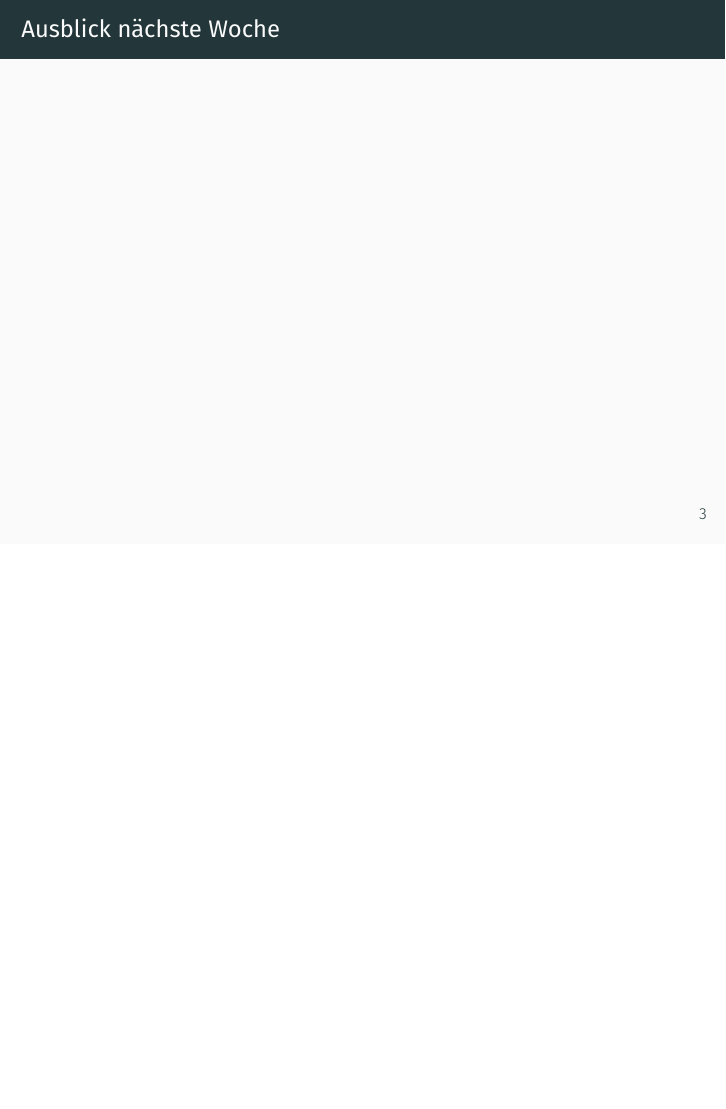
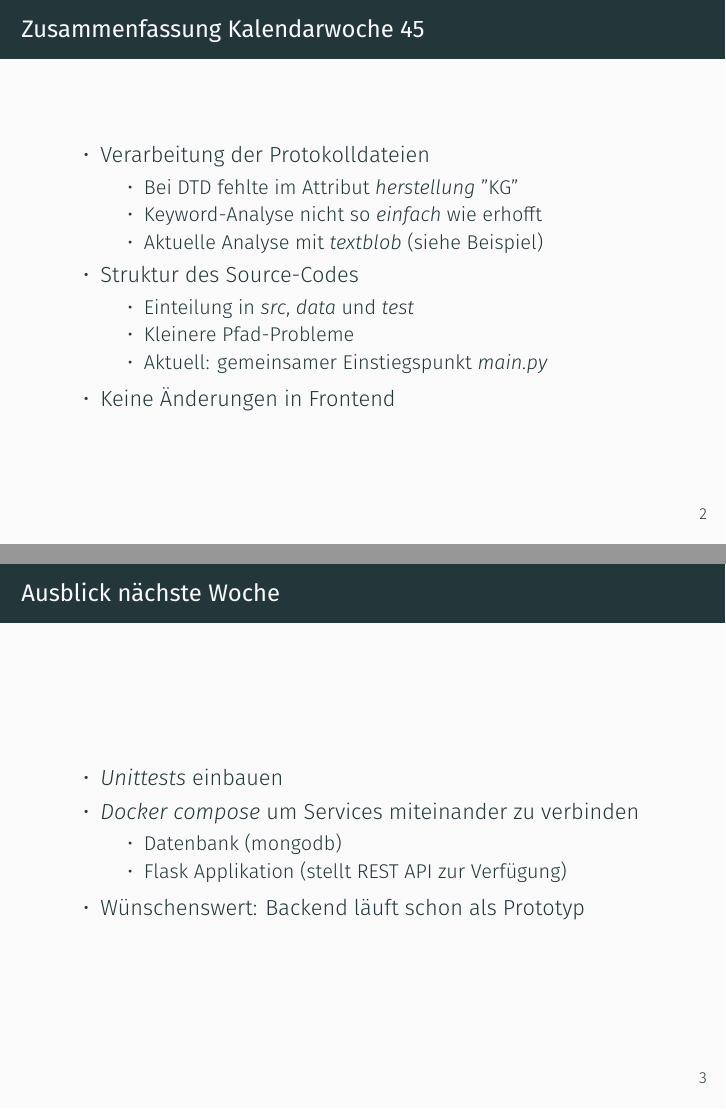
Before and after one commit to fischerbenjamin/meinbundestag, LaTeX slides (doc/cw03/main.tex): page 4 of 4 before the commit and pages 3 and 4 of 4 after it, the two joined at a grey line, the shorter picture padded with empty space. Compiled offline with XeLaTeX.

Commit message:
slides cw03

```diff
--- a/doc/cw03/main.tex
+++ b/doc/cw03/main.tex
@@ -34,13 +34,35 @@
   % TODO: Insert the achieved goals here and mention the problems that occured.
   \begin{frame}
     \frametitle{Zusammenfassung Kalendarwoche \cw{}}
-
+    \begin{itemize}
+      \item Verarbeitung der Protokolldateien
+      \begin{itemize}
+        \item Bei DTD fehlte im Attribut \textit{herstellung} "KG"
+        \item Keyword-Analyse nicht so \textit{einfach} wie erhofft
+        \item Aktuelle Analyse mit \textit{textblob} (siehe Beispiel)
+      \end{itemize}
+      \item Struktur des Source-Codes
+      \begin{itemize}
+        \item Einteilung in \textit{src}, \textit{data} und \textit{test}
+        \item Kleinere Pfad-Probleme
+        \item Aktuell: gemeinsamer Einstiegspunkt \textit{main.py}
+      \end{itemize}
+      \item Keine Änderungen in Frontend
+    \end{itemize}
   \end{frame}
 
   % TODO: Insert the goals for the new week.
   \begin{frame}
     \frametitle{Ausblick nächste Woche}
-
+    \begin{itemize}
+      \item \textit{Unittests} einbauen
+      \item \textit{Docker compose} um Services miteinander zu verbinden
+      \begin{itemize}
+        \item Datenbank (mongodb)
+        \item Flask Applikation (stellt REST API zur Verfügung)
+      \end{itemize}
+      \item Wünschenswert: Backend läuft schon als Prototyp
+    \end{itemize}
   \end{frame}
 
 \end{document}
```
